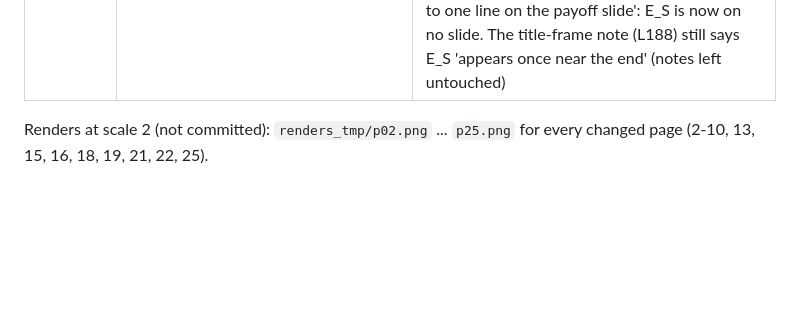
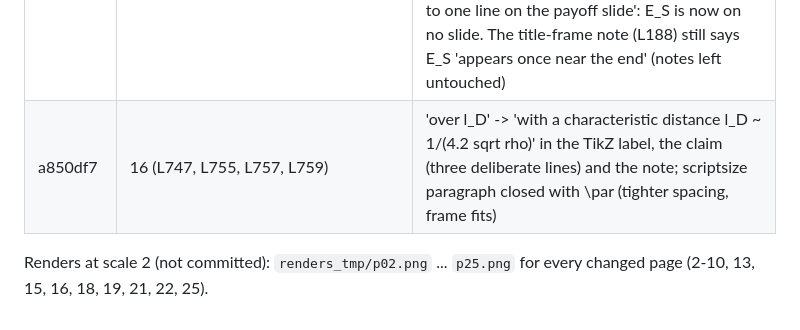
Before and after one commit to yinona/mevarc26, a Markdown page: HANDOFF.md, the part around the change. GitHub-like rendering; blank space fills up the shorter version.

Commit message:
HANDOFF: row for a850df7 (frame 16 'characteristic distance')

```diff
--- a/HANDOFF.md
+++ b/HANDOFF.md
@@ -506,6 +506,7 @@ Further author instructions applied the same evening (each its own commit):
 | 22191d1 | 8 figure; figures/make_design_figures.py L61, L175-180 | "reference: E = 0" (was "never installed"); script takes an optional figure subset, only f07 regenerated |
 | 32cb51a | `\condref` (L132), frames 6, 8-17, 20 footer (L920), 21 under the QR (L949) | copper paper cited as arXiv only: "Ashkenazy et al., arXiv:2606.19192 (2026)" in source lines, "Ashkenazy et al., arXiv:2606.19192" under the QR; 'under revision' survives only in the frame 20 note. **main.pdf and main-notes.pdf in the repo were NOT rebuilt after this commit** (author: no final rebuild until he says so; scratch build checked: 25 pages, worst overfull 1.97 pt, QR decodes) |
 | 74f0828 | 15 (L693, L695, L697) | E_S removed from the slide (never introduced in the deck); bullet 2 now 'The measured order follows the simulated local field: center ~ edge > periphery > reference.'; claim broken before 'Now, a'; note keeps E_S as a Q&A pointer. Supersedes the section-5 decision 'E_S delayed to one line on the payoff slide': E_S is now on no slide. The title-frame note (L188) still says E_S 'appears once near the end' (notes left untouched) |
+| a850df7 | 16 (L747, L755, L757, L759) | 'over l_D' -> 'with a characteristic distance l_D ~ 1/(4.2 sqrt rho)' in the TikZ label, the claim (three deliberate lines) and the note; scriptsize paragraph closed with \par (tighter spacing, frame fits) |
 
 Renders at scale 2 (not committed): `renders_tmp/p02.png` ... `p25.png` for every changed page (2-10, 13,
 15, 16, 18, 19, 21, 22, 25).
```
